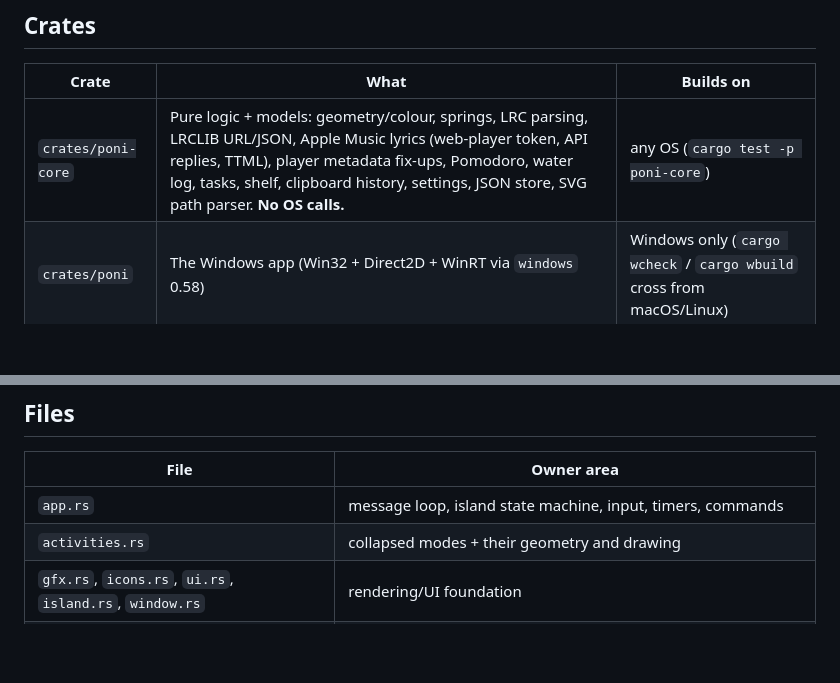
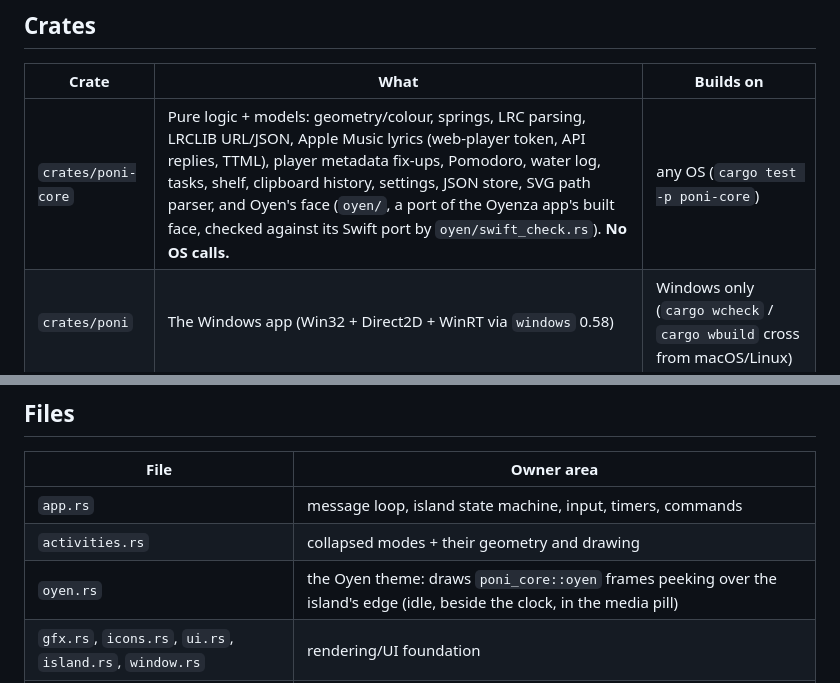
Before and after one commit to Eliaquim-Miguel/oyenza-studio, a Markdown page: ARCHITECTURE.md, 2 parts joined by grey strips. Rendered like a GitHub page; blank space fills up the shorter version.

```diff
--- a/ARCHITECTURE.md
+++ b/ARCHITECTURE.md
@@ -9,7 +9,7 @@ Water, Shelf, Tasks, Clipboard, Today).
 
 | Crate | What | Builds on |
 |---|---|---|
-| `crates/poni-core` | Pure logic + models: geometry/colour, springs, LRC parsing, LRCLIB URL/JSON, Apple Music lyrics (web-player token, API replies, TTML), player metadata fix-ups, Pomodoro, water log, tasks, shelf, clipboard history, settings, JSON store, SVG path parser. **No OS calls.** | any OS (`cargo test -p poni-core`) |
+| `crates/poni-core` | Pure logic + models: geometry/colour, springs, LRC parsing, LRCLIB URL/JSON, Apple Music lyrics (web-player token, API replies, TTML), player metadata fix-ups, Pomodoro, water log, tasks, shelf, clipboard history, settings, JSON store, SVG path parser, and Oyen's face (`oyen/`, a port of the Oyenza app's built face, checked against its Swift port by `oyen/swift_check.rs`). **No OS calls.** | any OS (`cargo test -p poni-core`) |
 | `crates/poni` | The Windows app (Win32 + Direct2D + WinRT via `windows` 0.58) | Windows only (`cargo wcheck` / `cargo wbuild` cross from macOS/Linux) |
 
 ## Threads and data flow
@@ -98,6 +98,7 @@ pub fn draw(ui: &mut Ui, st: &mut AppState, area: Rect);  // draw + handle input
 |---|---|
 | `app.rs` | message loop, island state machine, input, timers, commands |
 | `activities.rs` | collapsed modes + their geometry and drawing |
+| `oyen.rs` | the Oyen theme: draws `poni_core::oyen` frames peeking over the island's edge (idle, beside the clock, in the media pill) |
 | `gfx.rs`, `icons.rs`, `ui.rs`, `island.rs`, `window.rs` | rendering/UI foundation |
 | `state.rs`, `events.rs`, `commands.rs` | shared contracts |
 | `pages/*.rs` | expanded pages |
```
Also changed, not shown: README.md (+8 -1 lines), docs/screenshots/oyen-theme.png (added).
